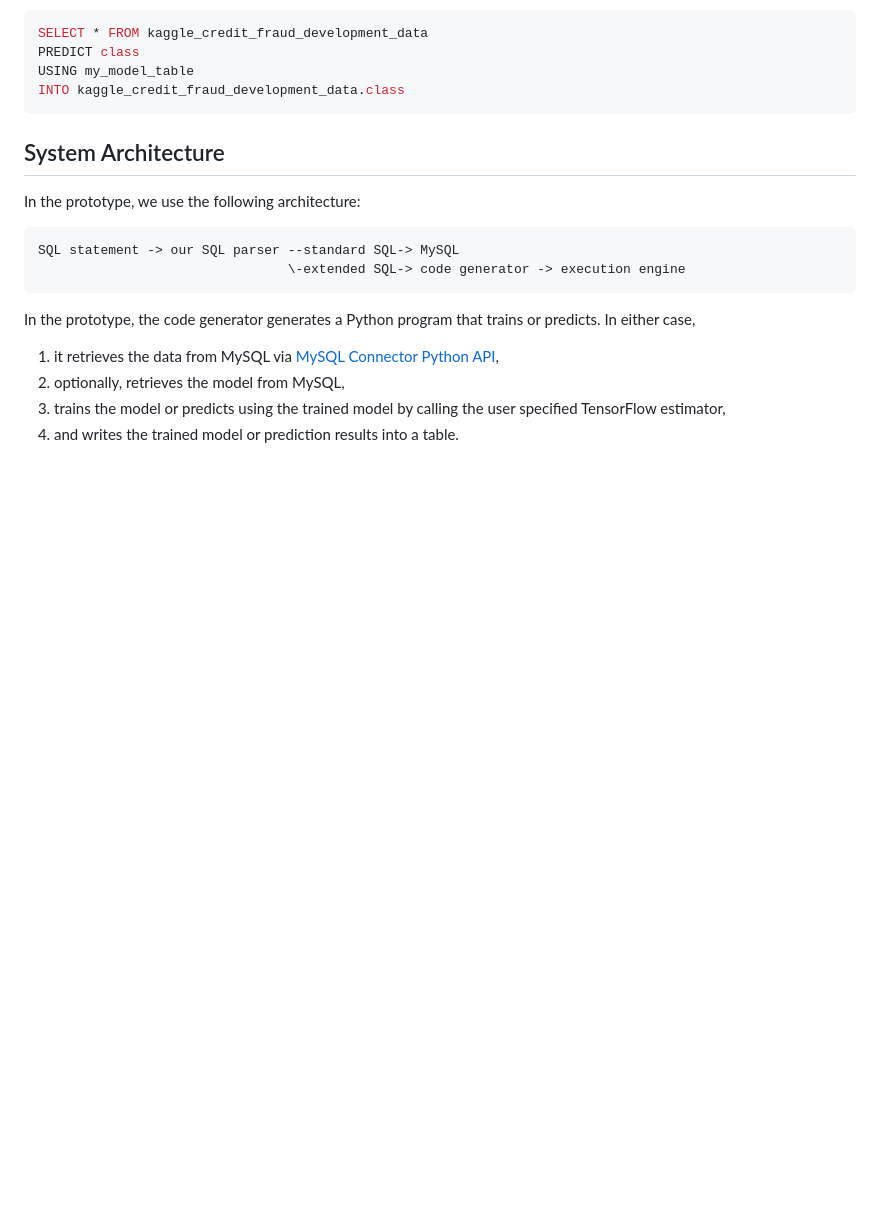
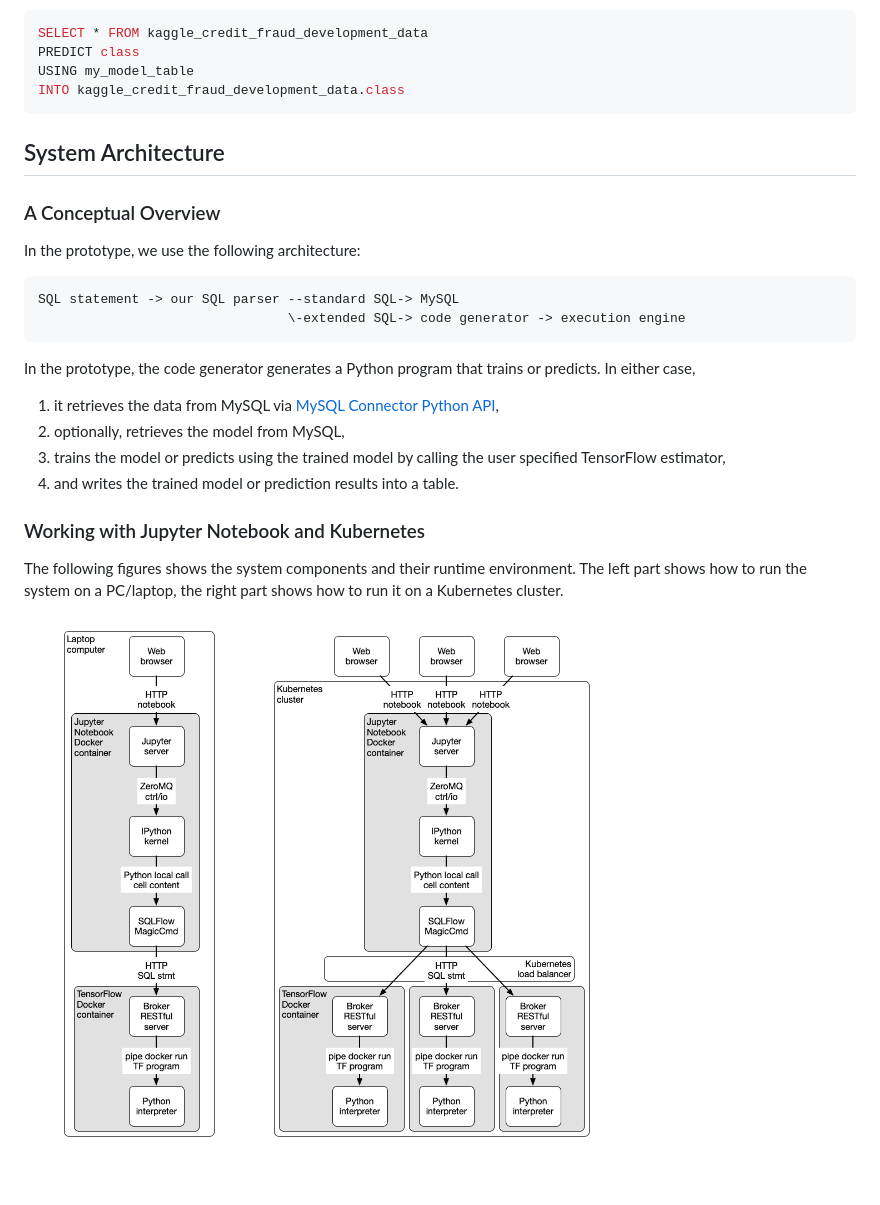
Before and after one commit to sql-machine-learning/sqlflow, a Markdown page: README.md, the part around the change. GitHub-like rendering; pictures changed too: doc/figures/sqlflow-arch.png (added); blank space fills up the shorter version.

Commit message:
Add architecture figure

````diff
--- a/README.md
+++ b/README.md
@@ -140,6 +140,8 @@ INTO kaggle_credit_fraud_development_data.class
 
 ## System Architecture
 
+### A Conceptual Overview
+
 In the prototype, we use the following architecture:
 
 ```
@@ -153,3 +155,9 @@ In the prototype, the code generator generates a Python program that trains or p
 1. optionally, retrieves the model from MySQL,
 1. trains the model or predicts using the trained model by calling the user specified  TensorFlow estimator,
 1. and writes the trained model or prediction results into a table.
+
+### Working with Jupyter Notebook and Kubernetes
+
+The following figures shows the system components and their runtime environment.  The left part shows how to run the system on a PC/laptop, the right part shows how to run it on a Kubernetes cluster.
+
+![](doc/figures/sqlflow-arch.png)
````
Also changed, not shown: 1 other file.
